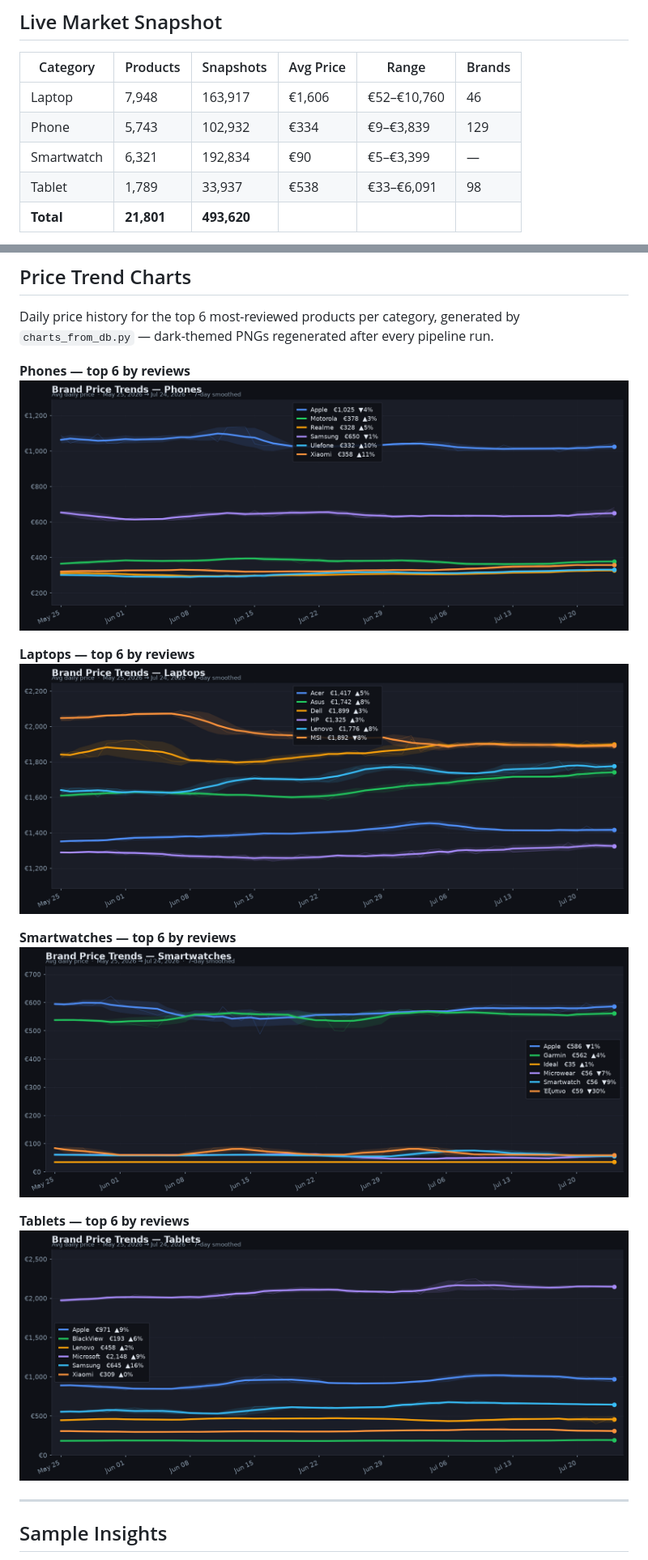
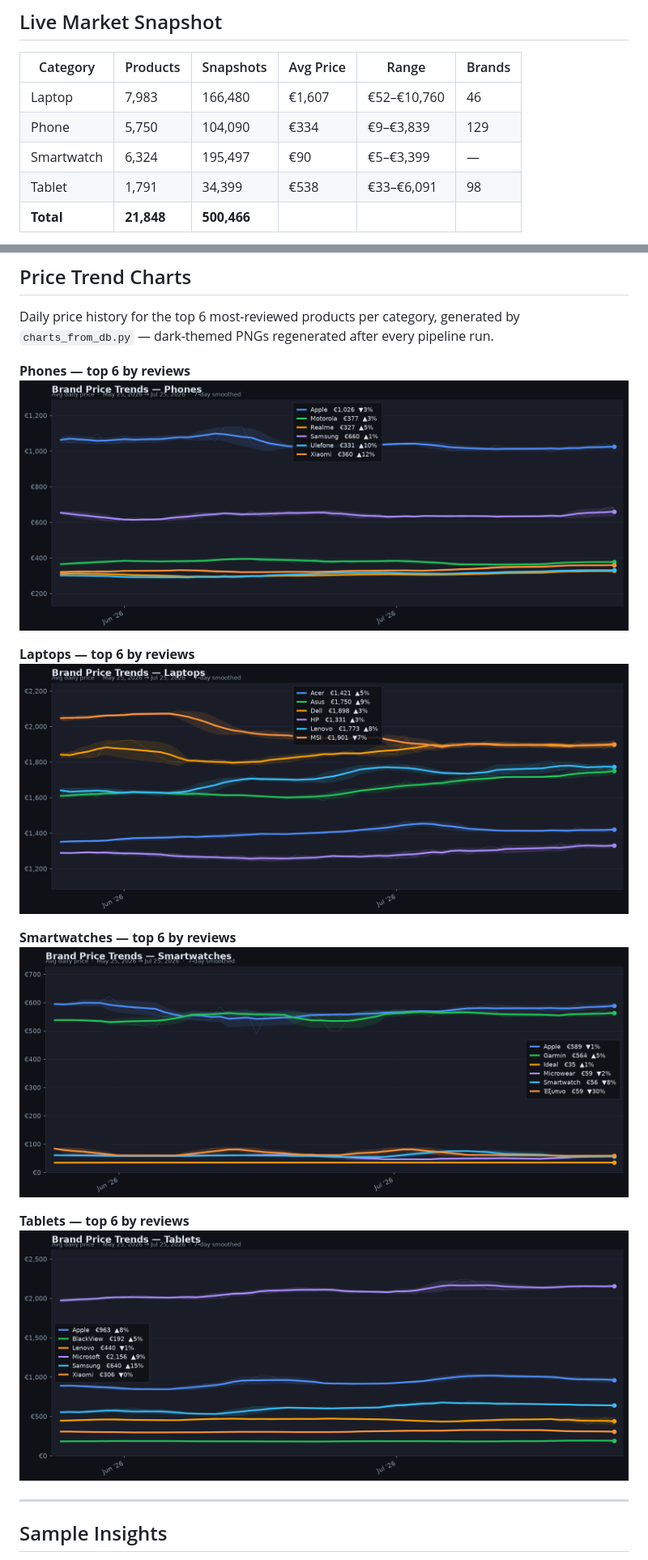
Before and after one commit to StavrosKav/skroutz-data-pipeline, a Markdown page: README.md, 2 parts joined by grey strips. Shown at 81% size. Drawn GitHub-style; pictures changed too: charts/price_trend_laptop.png, charts/price_trend_phone.png, charts/price_trend_smartwatch.png.

Commit message:
chore: refresh charts, dashboard and README stats from 2026-07-25 run

```diff
--- a/README.md
+++ b/README.md
@@ -87,9 +87,9 @@ erDiagram
 <!-- STATS:TABLE:START -->
 | Category | Products | Snapshots | Avg Price | Range | Brands |
 |---|---|---|---|---|---|
-| Laptop | 7,948 | 163,917 | €1,606 | €52–€10,760 | 46 |
-| Phone | 5,743 | 102,932 | €334 | €9–€3,839 | 129 |
-| Smartwatch | 6,321 | 192,834 | €90 | €5–€3,399 | — |
-| Tablet | 1,789 | 33,937 | €538 | €33–€6,091 | 98 |
-| **Total** | **21,801** | **493,620** | | | |
+| Laptop | 7,983 | 166,480 | €1,607 | €52–€10,760 | 46 |
+| Phone | 5,750 | 104,090 | €334 | €9–€3,839 | 129 |
+| Smartwatch | 6,324 | 195,497 | €90 | €5–€3,399 | — |
+| Tablet | 1,791 | 34,399 | €538 | €33–€6,091 | 98 |
+| **Total** | **21,848** | **500,466** | | | |
 
```
Also changed, not shown: other parts of README.md (+3 -3 lines), 1 other file.
